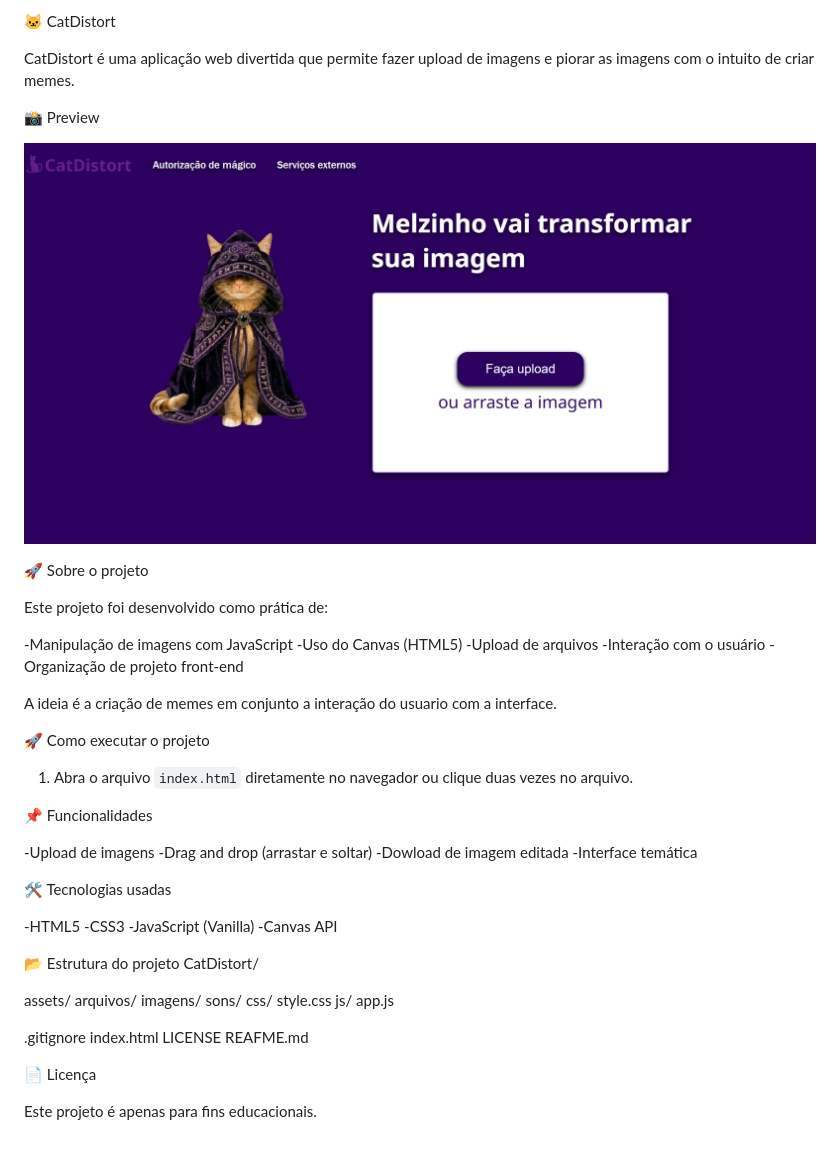
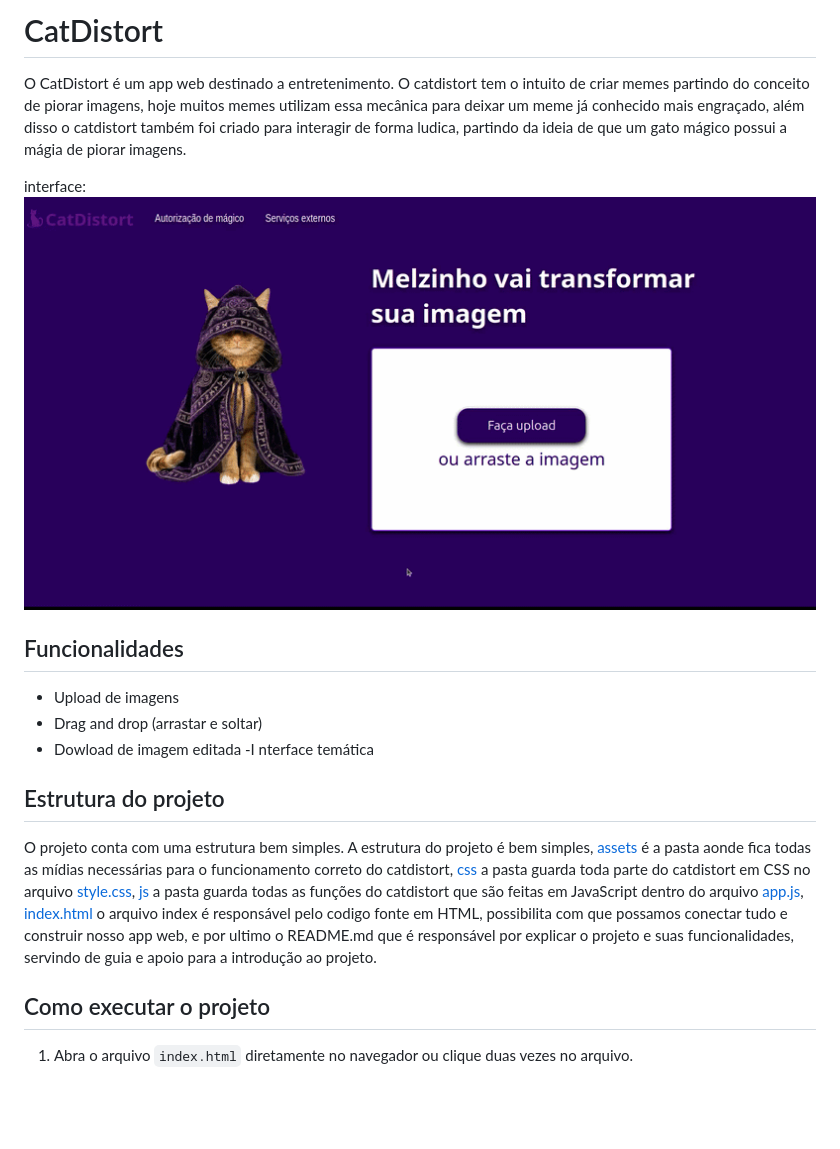
Before and after one commit to uellpng-tech/catdistort, a Markdown page: README.md, the part around the change. Drawn GitHub-style; pictures changed too: assets/gifs/interface.gif (added); blank space fills up the shorter version.

Commit message:
README editado para melhor entendimento

```diff
--- a/README.md
+++ b/README.md
@@ -1,59 +1,21 @@
-🐱 CatDistort
+# CatDistort
 
-CatDistort é uma aplicação web divertida que permite fazer upload de imagens e piorar as imagens com o intuito de criar memes.
+O CatDistort é um app web destinado a entretenimento. O catdistort tem o intuito de criar memes partindo do conceito de piorar imagens, hoje muitos memes utilizam essa mecânica para deixar um meme já conhecido mais engraçado, além disso o catdistort também foi criado para interagir de forma ludica, partindo da ideia de que um gato mágico possui a mágia de piorar imagens.
 
-📸 Preview
+interface:<br>
+![Preview do projeto](assets/gifs/interface.gif)
 
-![Preview do projeto](assets/imagens/preview.png)
+## Funcionalidades
 
-🚀 Sobre o projeto
+- Upload de imagens
+- Drag and drop (arrastar e soltar)
+- Dowload de imagem editada
+-I nterface temática
 
-Este projeto foi desenvolvido como prática de:
+## Estrutura do projeto
 
--Manipulação de imagens com JavaScript
--Uso do Canvas (HTML5)
--Upload de arquivos
--Interação com o usuário
--Organização de projeto front-end
+O projeto conta com uma estrutura bem simples. A estrutura do projeto é bem simples, [assets](assets) é a pasta aonde fica todas as mídias necessárias para o funcionamento correto do catdistort, [css](css) a pasta guarda toda parte do catdistort em CSS no arquivo [style.css](style.css), [js](js) a pasta guarda todas as funções do catdistort que são feitas em JavaScript dentro do arquivo [app.js](app.js), [index.html](index.html) o arquivo index é responsável pelo codigo fonte em HTML, possibilita com que possamos conectar tudo e construir nosso app web, e por ultimo o README.md que é responsável por explicar o projeto e suas funcionalidades, servindo de guia e apoio para a introdução ao projeto.
 
-A ideia é a criação de memes em conjunto a interação do usuario com a interface.
-
-🚀 Como executar o projeto
+## Como executar o projeto
 
 1. Abra o arquivo `index.html` diretamente no navegador ou clique duas vezes no arquivo.
-
-📌 Funcionalidades
-
--Upload de imagens
--Drag and drop (arrastar e soltar)
--Dowload de imagem editada
--Interface temática
-
-
-🛠️ Tecnologias usadas
-
--HTML5
--CSS3
--JavaScript (Vanilla)
--Canvas API
-
-📂 Estrutura do projeto
-CatDistort/
-
-assets/
-    arquivos/
-    imagens/
-    sons/
-css/
-    style.css
-js/
-    app.js
-
-.gitignore
-index.html
-LICENSE
-REAFME.md
-
-📄 Licença
-
-Este projeto é apenas para fins educacionais.
```
Also changed, not shown: 3 other files.
